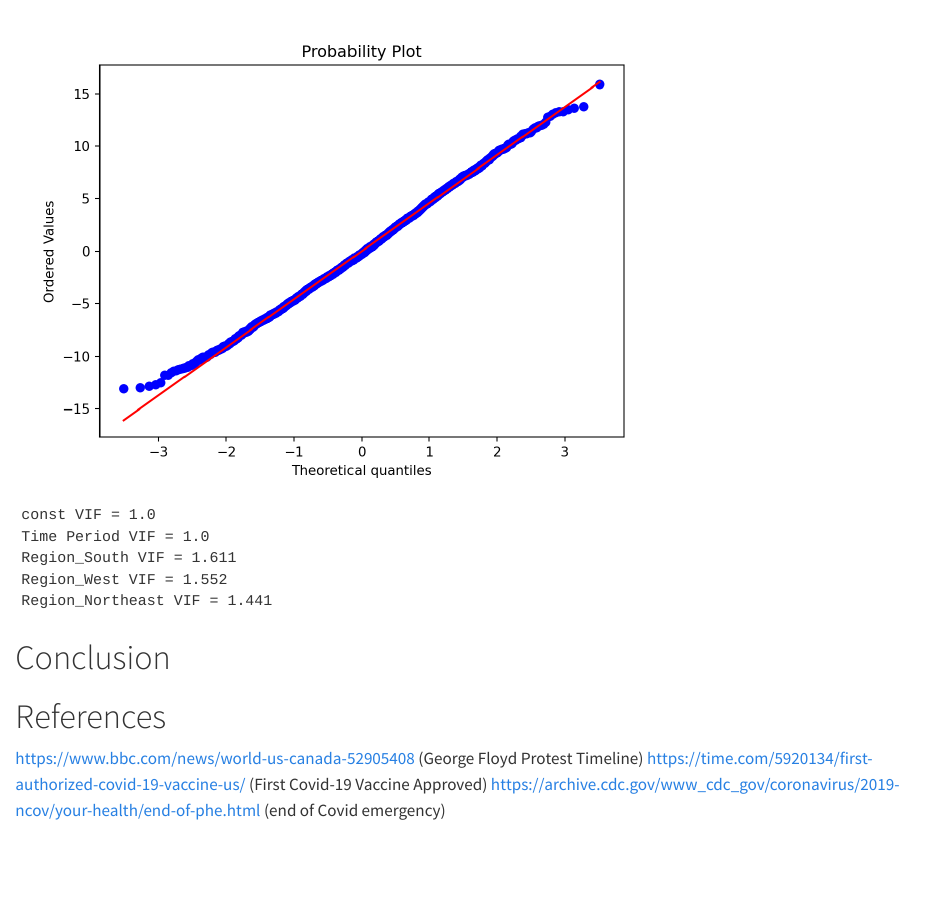
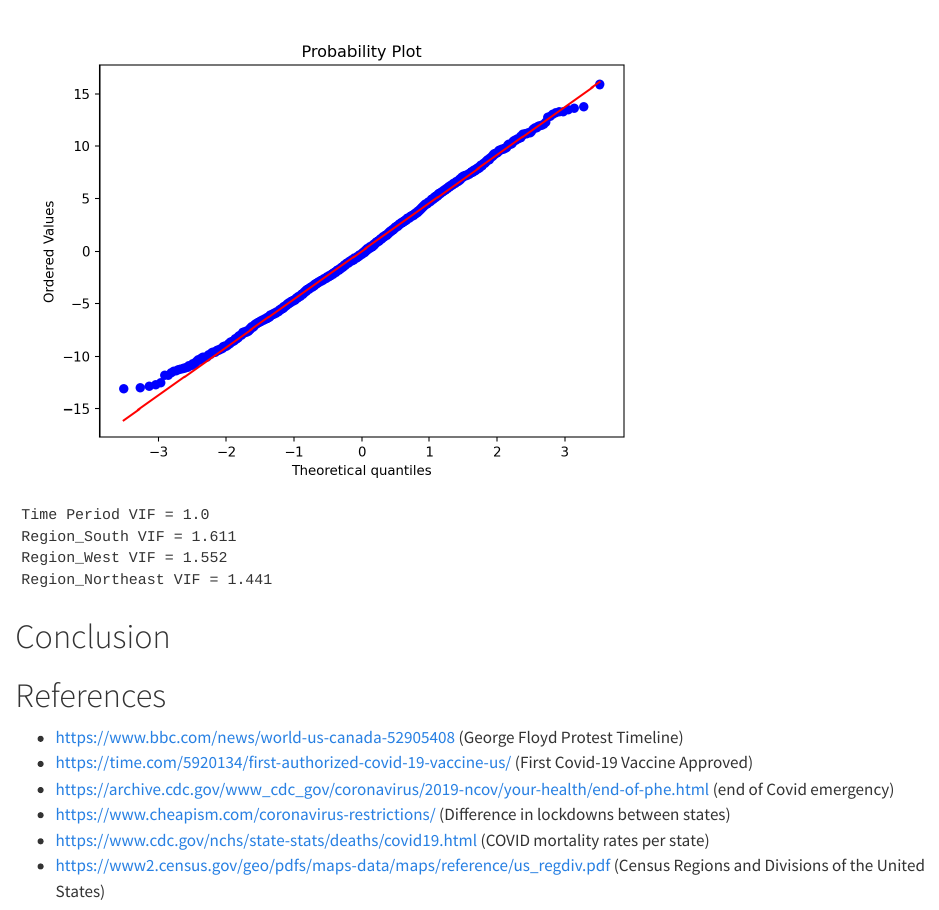
Before and after one commit to ianwalsh19285/Ian-Logan---Indicators-of-Anxiety-or-Depression, a Quarto document (Ian and Logan Final Project.qmd): the page in a window 1100 px wide, from 3830 px down. Rendered offline with R 4.5, knitr and Pandoc in place of Quarto, with nearby package versions.

Commit message:
Update Ian and Logan Final Project.qmd

````diff
--- a/Ian and Logan Final Project.qmd
+++ b/Ian and Logan Final Project.qmd
@@ -180,6 +180,8 @@ X.insert(0, 'const', 1.0)
 X_array = X.values
 
 for i, col in enumerate(X.columns):
+    if i == 0:
+        continue
     vif = variance_inflation_factor(X_array, exog_idx=i)
     print(col, "VIF =", round(vif, 3))
 ```
@@ -190,6 +192,9 @@ for i, col in enumerate(X.columns):
 
 # References
 
-https://www.bbc.com/news/world-us-canada-52905408 (George Floyd Protest Timeline)
-https://time.com/5920134/first-authorized-covid-19-vaccine-us/ (First Covid-19 Vaccine Approved)
-https://archive.cdc.gov/www_cdc_gov/coronavirus/2019-ncov/your-health/end-of-phe.html (end of Covid emergency)
+* https://www.bbc.com/news/world-us-canada-52905408 (George Floyd Protest Timeline)
+* https://time.com/5920134/first-authorized-covid-19-vaccine-us/ (First Covid-19 Vaccine Approved)
+* https://archive.cdc.gov/www_cdc_gov/coronavirus/2019-ncov/your-health/end-of-phe.html (end of Covid emergency)
+* https://www.cheapism.com/coronavirus-restrictions/ (Difference in lockdowns between states)
+* https://www.cdc.gov/nchs/state-stats/deaths/covid19.html (COVID mortality rates per state)
+* https://www2.census.gov/geo/pdfs/maps-data/maps/reference/us_regdiv.pdf (Census Regions and Divisions of the United States)
````
